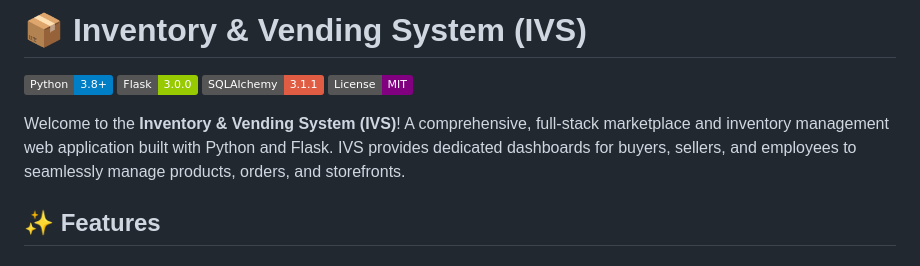
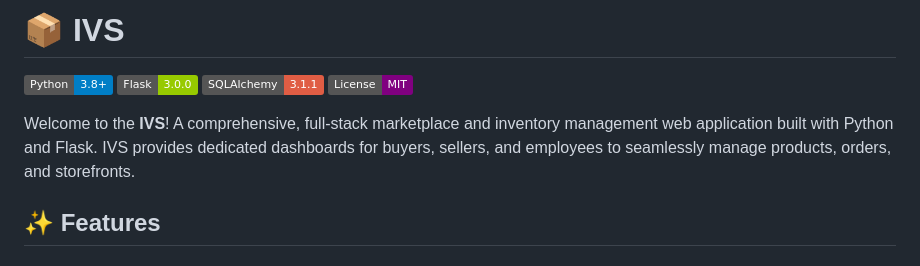
Before and after one commit to jericwin/IVS, a Markdown page: README.md, the part around the change. Rendered like a GitHub page; badges without logos.

```diff
--- a/README.md
+++ b/README.md
@@ -1,11 +1,11 @@
-# 📦 Inventory & Vending System (IVS)
+# 📦 IVS
 
 ![Python](https://img.shields.io/badge/Python-3.8+-blue.svg)
 ![Flask](https://img.shields.io/badge/Flask-3.0.0-green.svg)
 ![SQLAlchemy](https://img.shields.io/badge/SQLAlchemy-3.1.1-red.svg)
 ![License](https://img.shields.io/badge/License-MIT-purple.svg)
 
-Welcome to the **Inventory & Vending System (IVS)**! A comprehensive, full-stack marketplace and inventory management web application built with Python and Flask. IVS provides dedicated dashboards for buyers, sellers, and employees to seamlessly manage products, orders, and storefronts.
+Welcome to the **IVS**! A comprehensive, full-stack marketplace and inventory management web application built with Python and Flask. IVS provides dedicated dashboards for buyers, sellers, and employees to seamlessly manage products, orders, and storefronts.
 
 ## ✨ Features
 
```
